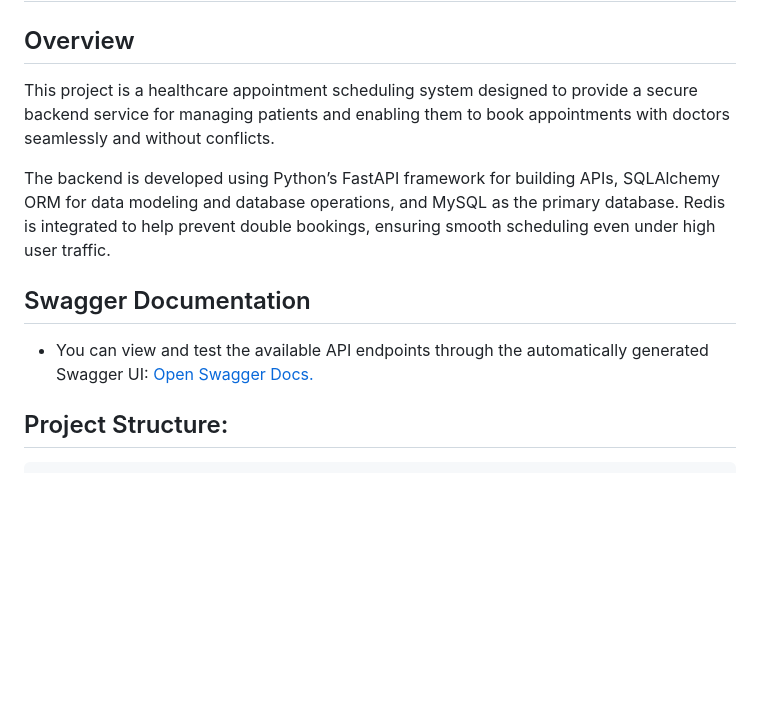
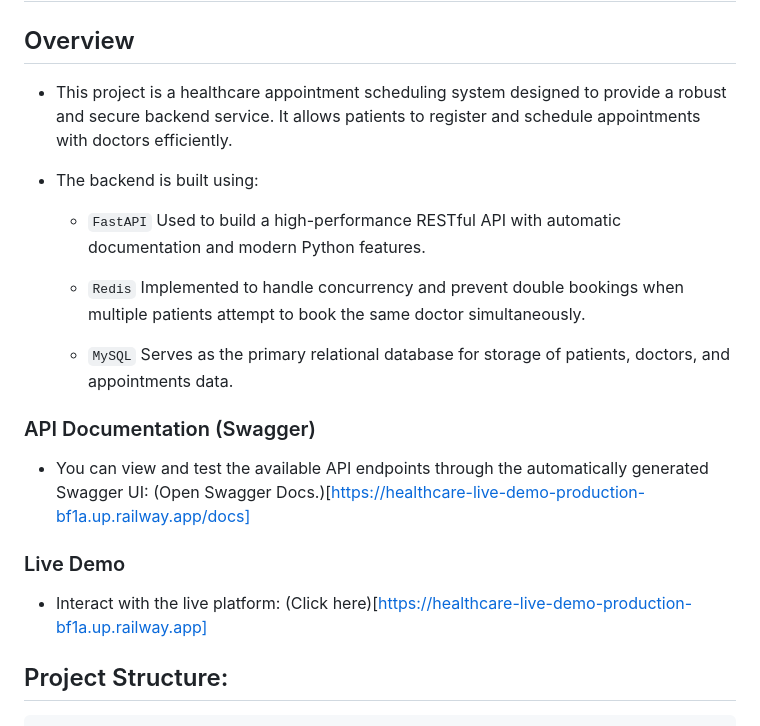
Before and after one commit to Baraq23/healthcare-system, a Markdown page: README.md, the part around the change. Drawn GitHub-style; blank space fills up the shorter version.

```diff
--- a/README.md
+++ b/README.md
@@ -2,13 +2,24 @@
 
 ## Overview
 
-This project is a healthcare appointment scheduling system designed to provide a  secure backend service for managing patients and enabling them to book appointments with doctors seamlessly and without conflicts.
+- This project is a healthcare appointment scheduling system designed to provide a robust and secure backend service. It allows patients to register and schedule appointments with doctors efficiently.
 
-The backend is developed using Python’s FastAPI framework for building APIs, SQLAlchemy ORM for data modeling and database operations, and MySQL as the primary database. Redis is integrated to help prevent double bookings, ensuring smooth scheduling even under high user traffic.
+- The backend is built using:
 
-## Swagger Documentation
+    - `FastAPI`  Used to build a high-performance RESTful API with automatic documentation and modern Python features.
 
-- You can view and test the available API endpoints through the automatically generated Swagger UI: [Open Swagger Docs.](https://healthcare-live-demo-production-bf1a.up.railway.app/docs)
+    - `Redis`  Implemented to handle concurrency and prevent double bookings when multiple patients attempt to book the same doctor simultaneously.
+
+    - `MySQL`  Serves as the primary relational database for storage of patients, doctors, and appointments data.
+
+### API Documentation (Swagger)
+
+- You can view and test the available API endpoints through the automatically generated Swagger UI: (Open Swagger Docs.)[https://healthcare-live-demo-production-bf1a.up.railway.app/docs]
+
+### Live Demo
+
+- Interact with the live platform: (Click here)[https://healthcare-live-demo-production-bf1a.up.railway.app]
+
 
 
 ## Project Structure:
```
